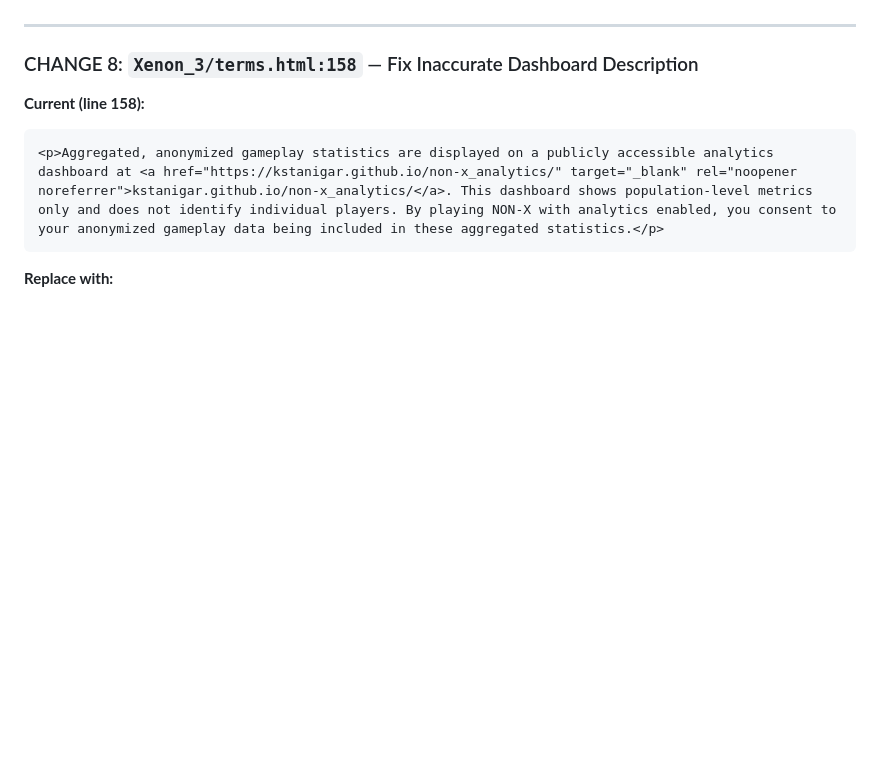
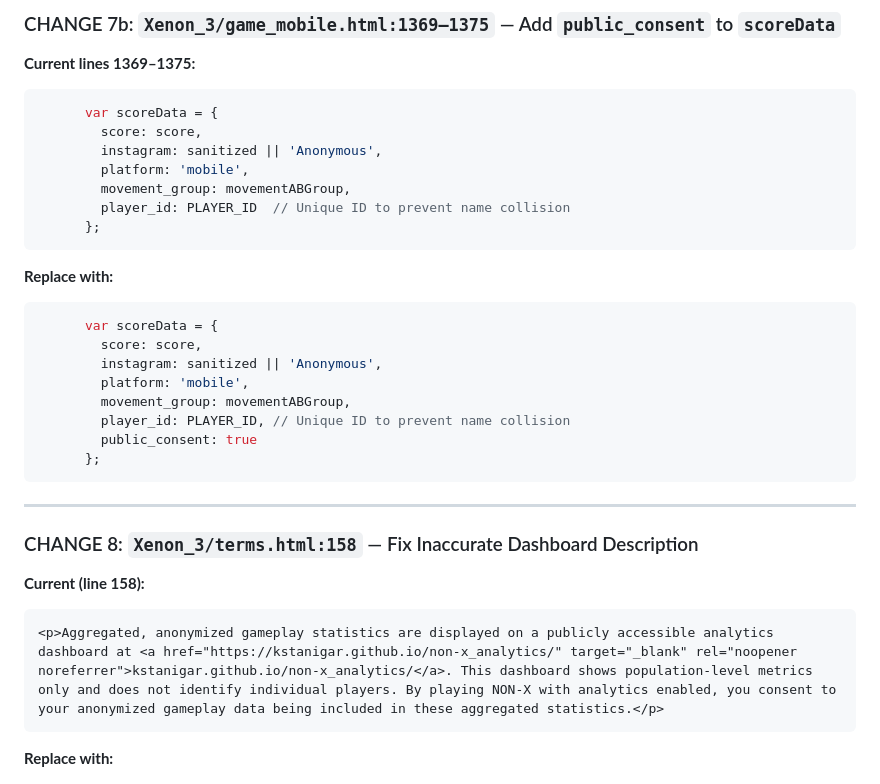
Before and after one commit to kstanigar/non-x_analytics, a Markdown page: docs/XEN-1_Privacy_Disclosure_Plan.md, the part around one of its changes. GitHub-like rendering; blank space fills up the shorter version.

````diff
--- a/docs/XEN-1_Privacy_Disclosure_Plan.md
+++ b/docs/XEN-1_Privacy_Disclosure_Plan.md
@@ -277,3 +301,27 @@ Same consent check at top of `submitToLeaderboard()` (line 1353) and `public_con
+### CHANGE 7b: `Xenon_3/game_mobile.html:1369–1375` — Add `public_consent` to `scoreData`
+
+**Current lines 1369–1375:**
+```javascript
+      var scoreData = {
+        score: score,
+        instagram: sanitized || 'Anonymous',
+        platform: 'mobile',
+        movement_group: movementABGroup,
+        player_id: PLAYER_ID  // Unique ID to prevent name collision
+      };
+```
+
+**Replace with:**
+```javascript
+      var scoreData = {
+        score: score,
+        instagram: sanitized || 'Anonymous',
+        platform: 'mobile',
+        movement_group: movementABGroup,
+        player_id: PLAYER_ID, // Unique ID to prevent name collision
+        public_consent: true
+      };
+```
 
 ---
 
````
Also changed, not shown: other parts of docs/XEN-1_Privacy_Disclosure_Plan.md (+55 -31 lines).
